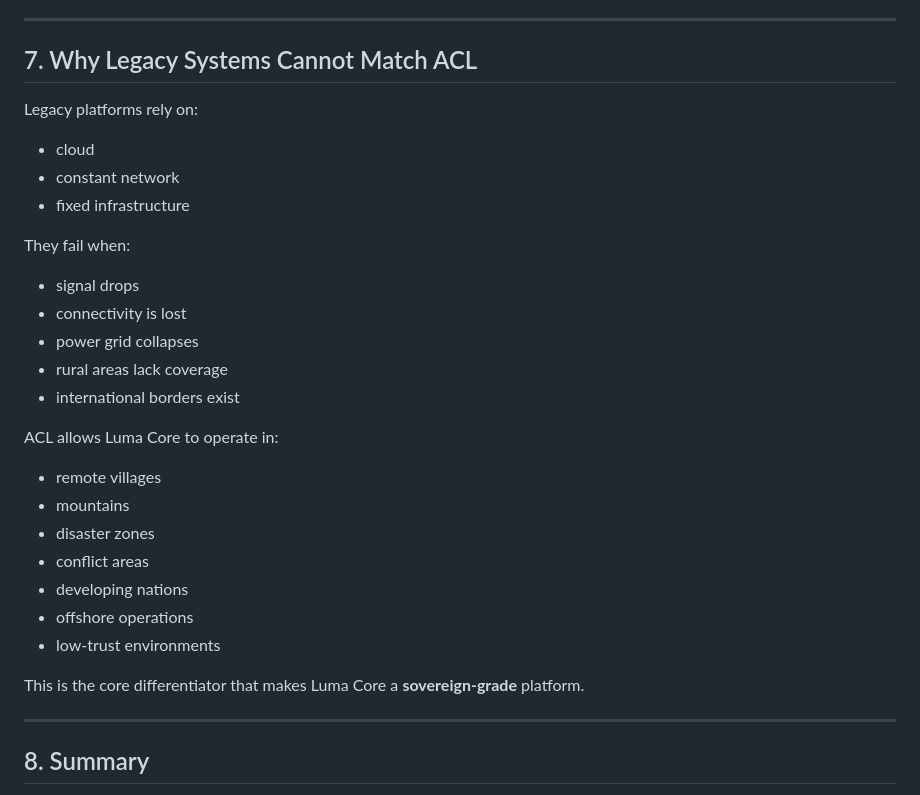
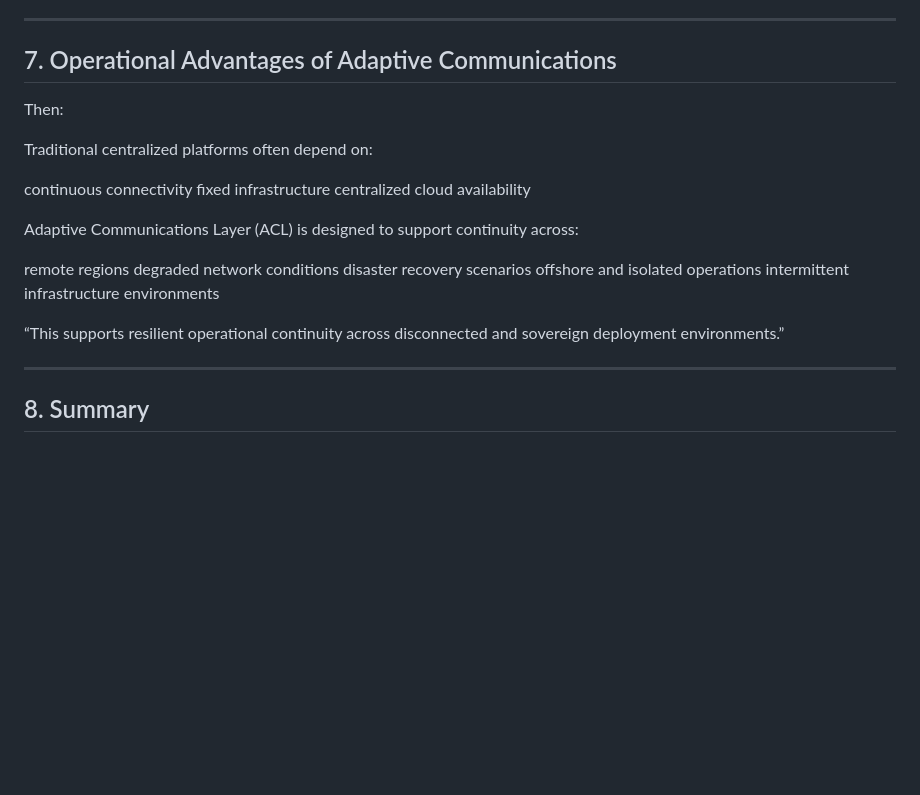
Before and after one commit to verimesh/luma-core-demo, a Markdown page: docs/adaptive-comms-deep.md, the part around the change. GitHub-like rendering; blank space fills up the shorter version.

Commit message:
documentation refinement
Updated section 7 to highlight the operational advantages of Adaptive Communications over legacy systems, emphasizing support for continuity in various challenging environments.

```diff
--- a/docs/adaptive-comms-deep.md
+++ b/docs/adaptive-comms-deep.md
@@ -170,33 +170,25 @@ It is specifically designed to withstand:
 
 ---
 
-## 7. Why Legacy Systems Cannot Match ACL
+## 7. Operational Advantages of Adaptive Communications
 
-Legacy platforms rely on:
+Then:
 
-- cloud
-- constant network
-- fixed infrastructure
+Traditional centralized platforms often depend on:
 
-They fail when:
+continuous connectivity
+fixed infrastructure
+centralized cloud availability
 
-- signal drops
-- connectivity is lost
-- power grid collapses
-- rural areas lack coverage
-- international borders exist
+Adaptive Communications Layer (ACL) is designed to support continuity across:
 
-ACL allows Luma Core to operate in:
+remote regions
+degraded network conditions
+disaster recovery scenarios
+offshore and isolated operations
+intermittent infrastructure environments
 
-- remote villages
-- mountains
-- disaster zones
-- conflict areas
-- developing nations
-- offshore operations
-- low-trust environments
-
-This is the core differentiator that makes Luma Core a **sovereign-grade** platform.
+“This supports resilient operational continuity across disconnected and sovereign deployment environments.”
 
 ---
 
```
